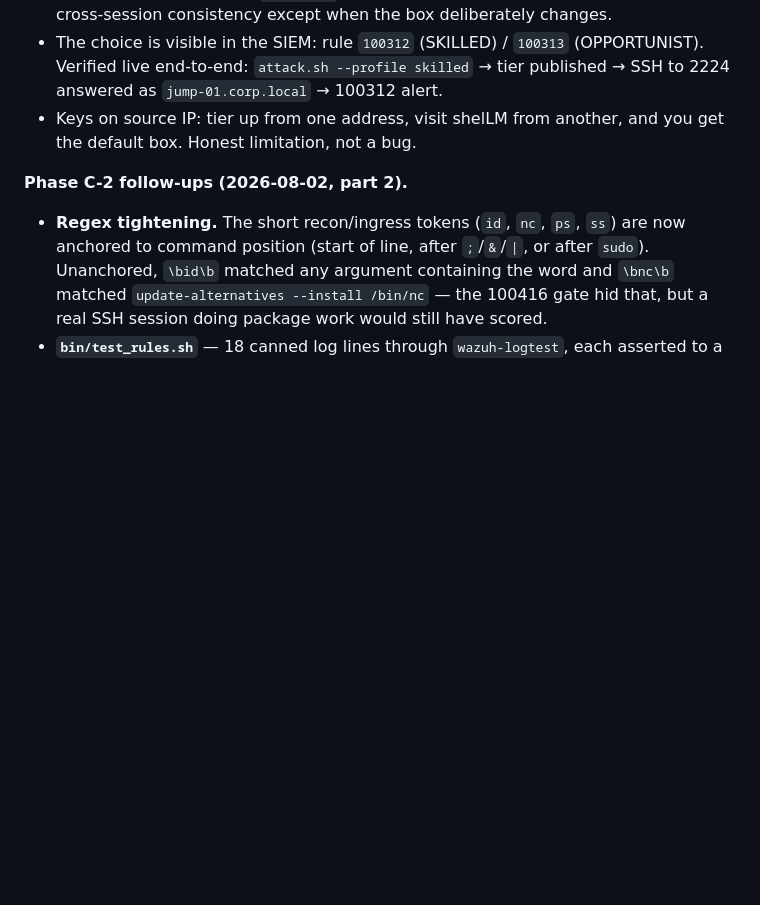
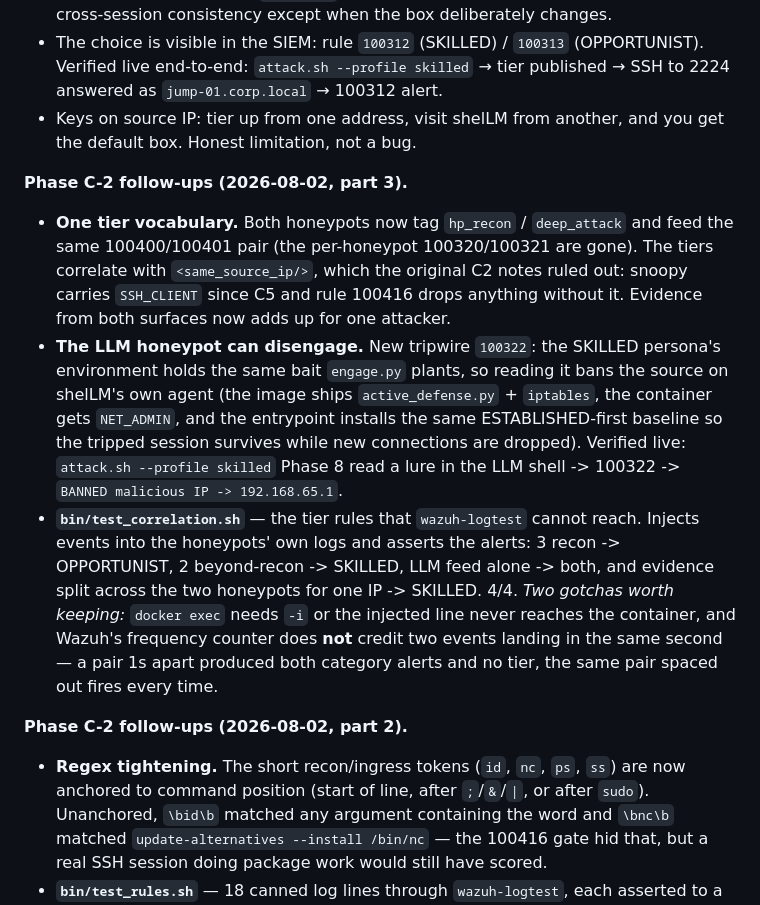
Before and after one commit to jessn-dev/CTI-Lab, a Markdown page: docs/ROADMAP.md, the part around the change. Drawn GitHub-style; blank space fills up the shorter version.

```diff
--- a/docs/ROADMAP.md
+++ b/docs/ROADMAP.md
@@ -183,6 +183,28 @@ oversell it.
 - Keys on source IP: tier up from one address, visit shelLM from another, and you
   get the default box. Honest limitation, not a bug.
 
+**Phase C-2 follow-ups (2026-08-02, part 3).**
+- **One tier vocabulary.** Both honeypots now tag `hp_recon` / `deep_attack` and
+  feed the same 100400/100401 pair (the per-honeypot 100320/100321 are gone). The
+  tiers correlate with `<same_source_ip/>`, which the original C2 notes ruled out:
+  snoopy carries `SSH_CLIENT` since C5 and rule 100416 drops anything without it.
+  Evidence from both surfaces now adds up for one attacker.
+- **The LLM honeypot can disengage.** New tripwire `100322`: the SKILLED persona's
+  environment holds the same bait `engage.py` plants, so reading it bans the
+  source on shelLM's own agent (the image ships `active_defense.py` + `iptables`,
+  the container gets `NET_ADMIN`, and the entrypoint installs the same
+  ESTABLISHED-first baseline so the tripped session survives while new connections
+  are dropped). Verified live: `attack.sh --profile skilled` Phase 8 read a lure in
+  the LLM shell -> 100322 -> `BANNED malicious IP -> 192.168.65.1`.
+- **`bin/test_correlation.sh`** — the tier rules that `wazuh-logtest` cannot reach.
+  Injects events into the honeypots' own logs and asserts the alerts: 3 recon ->
+  OPPORTUNIST, 2 beyond-recon -> SKILLED, LLM feed alone -> both, and evidence
+  split across the two honeypots for one IP -> SKILLED. 4/4.
+  *Two gotchas worth keeping:* `docker exec` needs `-i` or the injected line never
+  reaches the container, and Wazuh's frequency counter does **not** credit two
+  events landing in the same second — a pair 1s apart produced both category
+  alerts and no tier, the same pair spaced out fires every time.
+
 **Phase C-2 follow-ups (2026-08-02, part 2).**
 - **Regex tightening.** The short recon/ingress tokens (`id`, `nc`, `ps`, `ss`)
   are now anchored to command position (start of line, after `;`/`&`/`|`, or after
```
Also changed, not shown: README.md (+24 -15 lines).
